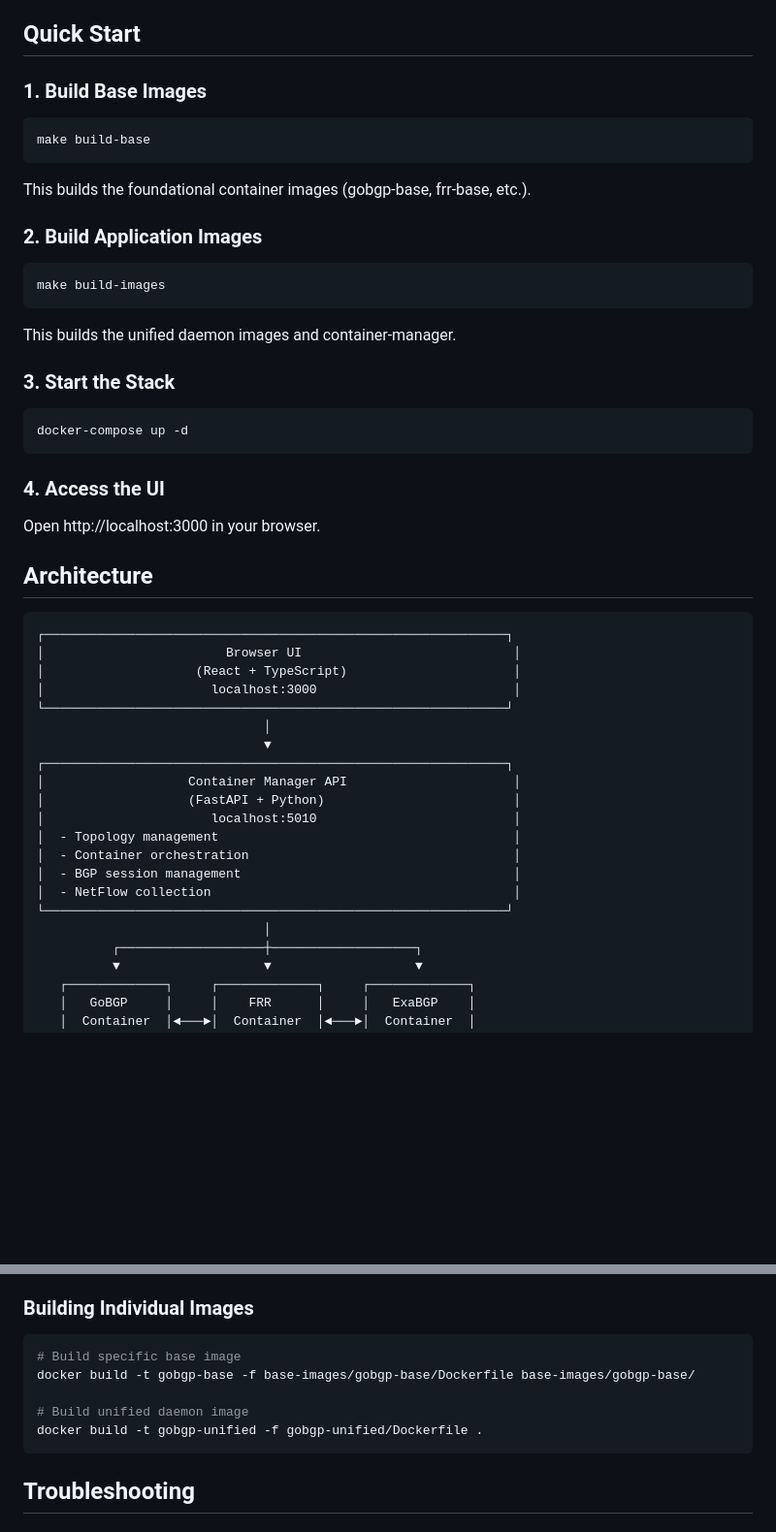
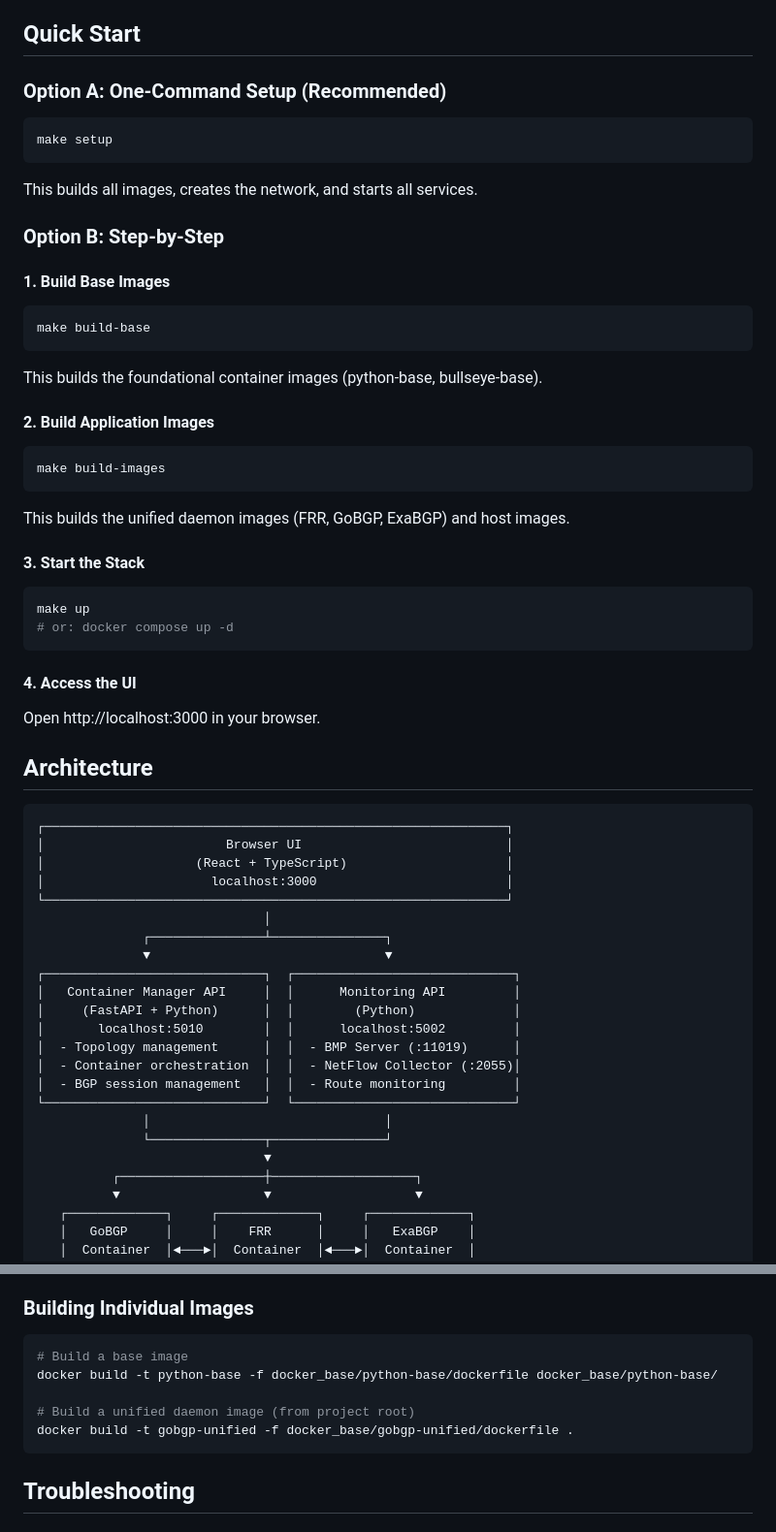
Before and after one commit to jkast90/net_test_toy, a Markdown page: README.md, 2 parts joined by grey strips. Shown at 97% size. GitHub-like rendering; blank space fills up the shorter version.

````diff
--- a/README.md
+++ b/README.md
@@ -18,29 +18,40 @@ A network simulation and BGP lab environment for building, testing, and visualiz
 
 ## Quick Start
 
-### 1. Build Base Images
+### Option A: One-Command Setup (Recommended)
+
+```bash
+make setup
+```
+
+This builds all images, creates the network, and starts all services.
+
+### Option B: Step-by-Step
+
+#### 1. Build Base Images
 
 ```bash
 make build-base
 ```
 
-This builds the foundational container images (gobgp-base, frr-base, etc.).
+This builds the foundational container images (python-base, bullseye-base).
 
-### 2. Build Application Images
+#### 2. Build Application Images
 
 ```bash
 make build-images
 ```
 
-This builds the unified daemon images and container-manager.
+This builds the unified daemon images (FRR, GoBGP, ExaBGP) and host images.
 
-### 3. Start the Stack
+#### 3. Start the Stack
 
 ```bash
-docker-compose up -d
+make up
+# or: docker compose up -d
 ```
 
-### 4. Access the UI
+#### 4. Access the UI
 
 Open http://localhost:3000 in your browser.
 
@@ -48,22 +59,24 @@ Open http://localhost:3000 in your browser.
 
 ```
 ┌─────────────────────────────────────────────────────────────┐
-│                        Browser UI                            │
-│                    (React + TypeScript)                      │
-│                      localhost:3000                          │
+│                        Browser UI                           │
+│                    (React + TypeScript)                     │
+│                      localhost:3000                         │
 └─────────────────────────────────────────────────────────────┘
                               │
+              ┌───────────────┴───────────────┐
+              ▼                               ▼
+┌─────────────────────────────┐  ┌─────────────────────────────┐
+│   Container Manager API     │  │      Monitoring API         │
+│     (FastAPI + Python)      │  │        (Python)             │
+│       localhost:5010        │  │      localhost:5002         │
+│  - Topology management      │  │  - BMP Server (:11019)      │
+│  - Container orchestration  │  │  - NetFlow Collector (:2055)│
+│  - BGP session management   │  │  - Route monitoring         │
+└─────────────────────────────┘  └─────────────────────────────┘
+              │                               │
+              └───────────────┬───────────────┘
                               ▼
-┌─────────────────────────────────────────────────────────────┐
-│                   Container Manager API                      │
-│                   (FastAPI + Python)                         │
-│                      localhost:5010                          │
-│  - Topology management                                       │
-│  - Container orchestration                                   │
-│  - BGP session management                                    │
-│  - NetFlow collection                                        │
-└─────────────────────────────────────────────────────────────┘
-                              │
           ┌───────────────────┼───────────────────┐
           ▼                   ▼                   ▼
    ┌─────────────┐     ┌─────────────┐     ┌─────────────┐
@@ -201,11 +228,11 @@ The container-manager mounts the local `api-container` directory, so changes are
 ### Building Individual Images
 
 ```bash
-# Build specific base image
-docker build -t gobgp-base -f base-images/gobgp-base/Dockerfile base-images/gobgp-base/
+# Build a base image
+docker build -t python-base -f docker_base/python-base/dockerfile docker_base/python-base/
 
-# Build unified daemon image
-docker build -t gobgp-unified -f gobgp-unified/Dockerfile .
+# Build a unified daemon image (from project root)
+docker build -t gobgp-unified -f docker_base/gobgp-unified/dockerfile .
 ```
 
 ## Troubleshooting
````
Also changed, not shown: other parts of README.md (+14 -0 lines).
